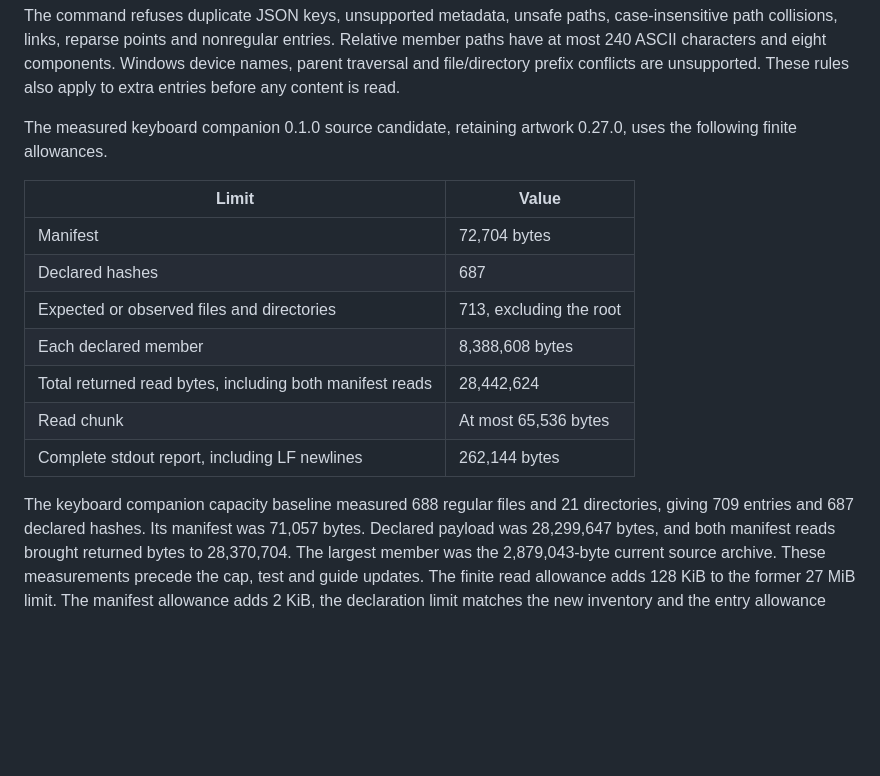
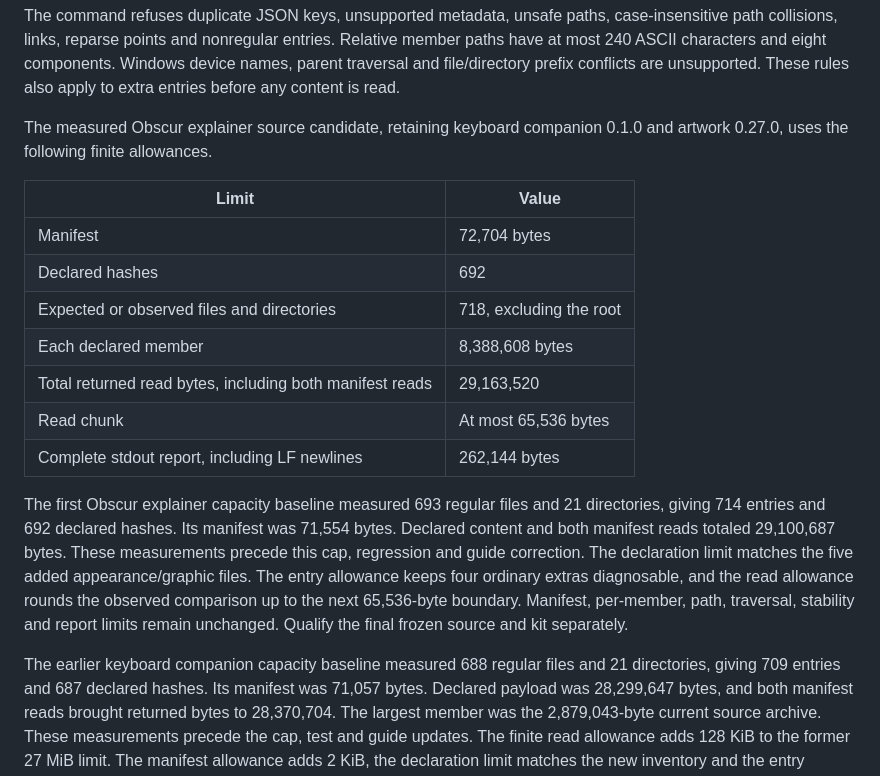
Before and after one commit to T92T1914/clair-obscur-themes, a Markdown page: docs/portable-verification.md, the part around the change. Drawn GitHub-style; blank space fills up the shorter version.

```diff
--- a/docs/portable-verification.md
+++ b/docs/portable-verification.md
@@ -70,20 +70,30 @@ Relative member paths have at most 240 ASCII characters and eight components.
 Windows device names, parent traversal and file/directory prefix conflicts are
 unsupported. These rules also apply to extra entries before any content is read.
 
-The measured keyboard companion 0.1.0 source candidate, retaining artwork 0.27.0,
+The measured Obscur explainer source candidate, retaining keyboard companion 0.1.0 and artwork 0.27.0,
 uses the following finite allowances.
 
 | Limit | Value |
 | --- | --- |
 | Manifest | 72,704 bytes |
-| Declared hashes | 687 |
-| Expected or observed files and directories | 713, excluding the root |
+| Declared hashes | 692 |
+| Expected or observed files and directories | 718, excluding the root |
 | Each declared member | 8,388,608 bytes |
-| Total returned read bytes, including both manifest reads | 28,442,624 |
+| Total returned read bytes, including both manifest reads | 29,163,520 |
 | Read chunk | At most 65,536 bytes |
 | Complete stdout report, including LF newlines | 262,144 bytes |
 
-The keyboard companion capacity baseline measured 688 regular files and 21
+The first Obscur explainer capacity baseline measured 693 regular files and 21
+directories, giving 714 entries and 692 declared hashes. Its manifest was 71,554
+bytes. Declared content and both manifest reads totaled 29,100,687 bytes. These
+measurements precede this cap, regression and guide correction. The declaration
+limit matches the five added appearance/graphic files. The entry allowance keeps
+four ordinary extras diagnosable, and the read allowance rounds the observed
+comparison up to the next 65,536-byte boundary. Manifest, per-member, path,
+traversal, stability and report limits remain unchanged. Qualify the final frozen
+source and kit separately.
+
+The earlier keyboard companion capacity baseline measured 688 regular files and 21
 directories, giving 709 entries and 687 declared hashes. Its manifest was 71,057
 bytes. Declared payload was 28,299,647 bytes, and both manifest reads brought
 returned bytes to 28,370,704. The largest member was the 2,879,043-byte current
```
Also changed, not shown: README.md (+10 -0 lines), docs/mechanism.md (added, +48 -0 lines), web/mechanism-obscur-narrow.png (added), web/mechanism-obscur-wide.png (added), 14 other files.
